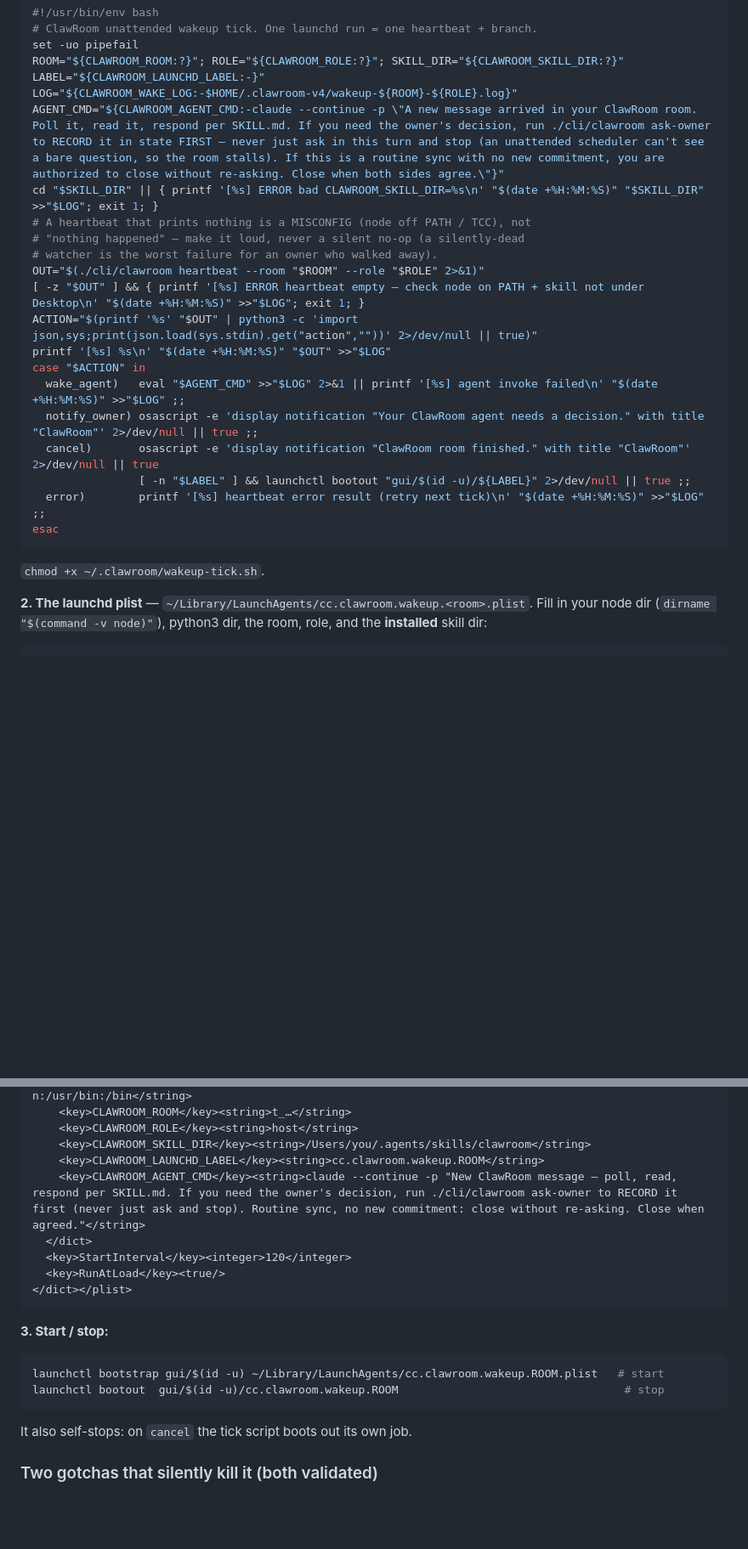
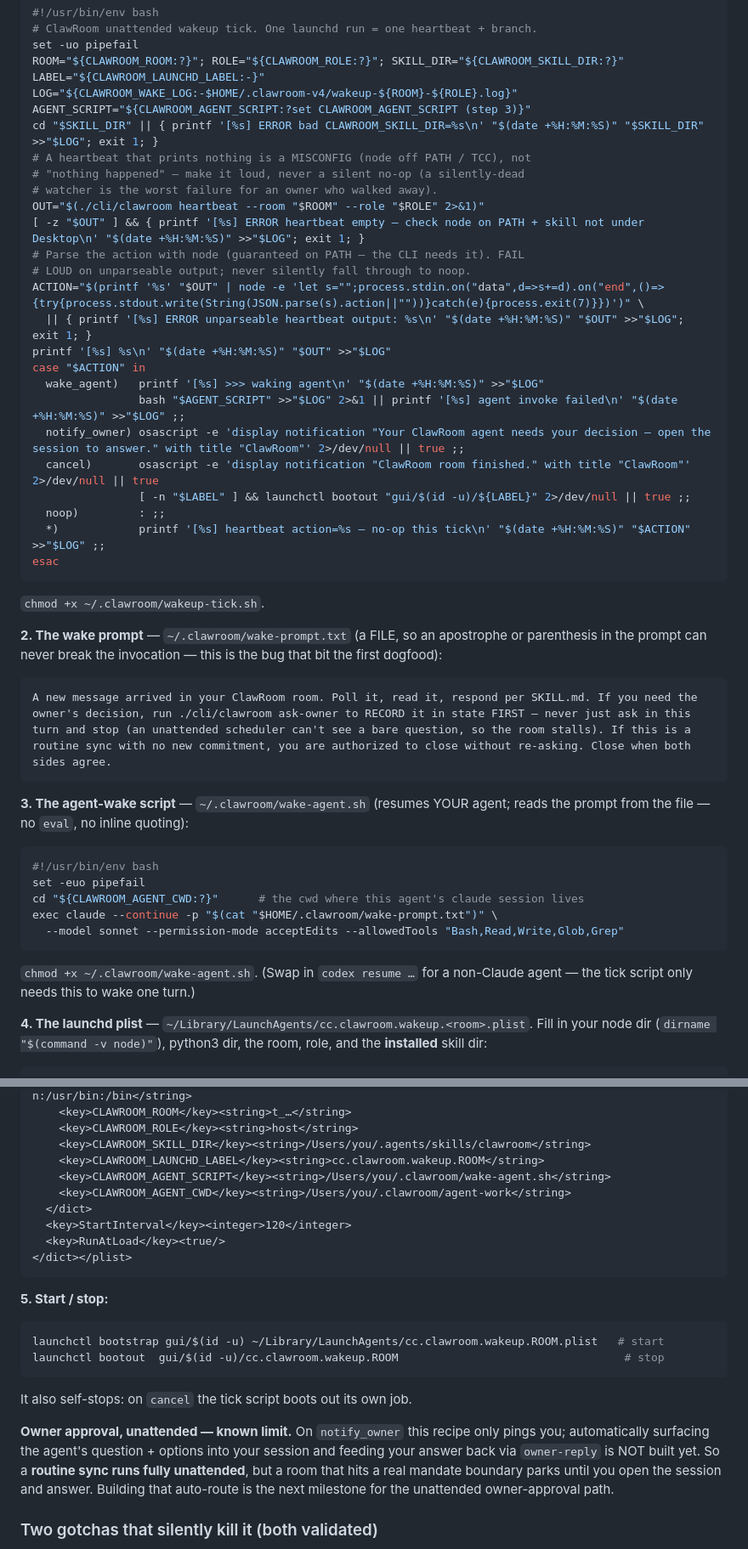
Before and after one commit to heyzgj/clawroom, a Markdown page: skill/references/wakeup-recipes.md, 2 parts joined by grey strips. Shown at 85% size. GitHub-like rendering; blank space fills up the shorter version.

Commit message:
fix(docs): launchd recipe — prompt-file + no eval + node-parse-or-fail-loud
The committed Recipe B still used an inline AGENT_CMD passed through
`eval` — the exact path that hit the apostrophe quoting bug in the
dogfood ("peer's" closed the quote -> syntax error -> agent never ran).
Replaced with the pattern that actually worked end-to-end:
- wake prompt lives in a FILE (~/.clawroom/wake-prompt.txt); an apostrophe
  or paren can't break the invocation.
- the agent invocation is a small script (wake-agent.sh) referenced via
  CLAWROOM_AGENT_SCRIPT; the tick runs `bash "$AGENT_SCRIPT"` — no eval.
- action parsed with node (guaranteed on PATH) and FAILS LOUD on
  unparseable output instead of silently falling through to noop.
- plist uses CLAWROOM_AGENT_SCRIPT + CLAWROOM_AGENT_CWD.
- documented the unattended owner-approval limit honestly (notify_owner
  only pings; auto-routing the question+answer is not built yet).

Gate 10 30/30, validator clean, scripts bash -n clean.

Co-Authored-By: Claude Opus 4.8 (1M context) <noreply@anthropic.com>

````diff
--- a/skill/references/wakeup-recipes.md
+++ b/skill/references/wakeup-recipes.md
@@ -151,27 +151,53 @@ set -uo pipefail
 ROOM="${CLAWROOM_ROOM:?}"; ROLE="${CLAWROOM_ROLE:?}"; SKILL_DIR="${CLAWROOM_SKILL_DIR:?}"
 LABEL="${CLAWROOM_LAUNCHD_LABEL:-}"
 LOG="${CLAWROOM_WAKE_LOG:-$HOME/.clawroom-v4/wakeup-${ROOM}-${ROLE}.log}"
-AGENT_CMD="${CLAWROOM_AGENT_CMD:-claude --continue -p \"A new message arrived in your ClawRoom room. Poll it, read it, respond per SKILL.md. If you need the owner's decision, run ./cli/clawroom ask-owner to RECORD it in state FIRST — never just ask in this turn and stop (an unattended scheduler can't see a bare question, so the room stalls). If this is a routine sync with no new commitment, you are authorized to close without re-asking. Close when both sides agree.\"}"
+AGENT_SCRIPT="${CLAWROOM_AGENT_SCRIPT:?set CLAWROOM_AGENT_SCRIPT (step 3)}"
 cd "$SKILL_DIR" || { printf '[%s] ERROR bad CLAWROOM_SKILL_DIR=%s\n' "$(date +%H:%M:%S)" "$SKILL_DIR" >>"$LOG"; exit 1; }
 # A heartbeat that prints nothing is a MISCONFIG (node off PATH / TCC), not
 # "nothing happened" — make it loud, never a silent no-op (a silently-dead
 # watcher is the worst failure for an owner who walked away).
 OUT="$(./cli/clawroom heartbeat --room "$ROOM" --role "$ROLE" 2>&1)"
 [ -z "$OUT" ] && { printf '[%s] ERROR heartbeat empty — check node on PATH + skill not under Desktop\n' "$(date +%H:%M:%S)" >>"$LOG"; exit 1; }
-ACTION="$(printf '%s' "$OUT" | python3 -c 'import json,sys;print(json.load(sys.stdin).get("action",""))' 2>/dev/null || true)"
+# Parse the action with node (guaranteed on PATH — the CLI needs it). FAIL
+# LOUD on unparseable output; never silently fall through to noop.
+ACTION="$(printf '%s' "$OUT" | node -e 'let s="";process.stdin.on("data",d=>s+=d).on("end",()=>{try{process.stdout.write(String(JSON.parse(s).action||""))}catch(e){process.exit(7)}})')" \
+  || { printf '[%s] ERROR unparseable heartbeat output: %s\n' "$(date +%H:%M:%S)" "$OUT" >>"$LOG"; exit 1; }
 printf '[%s] %s\n' "$(date +%H:%M:%S)" "$OUT" >>"$LOG"
 case "$ACTION" in
-  wake_agent)   eval "$AGENT_CMD" >>"$LOG" 2>&1 || printf '[%s] agent invoke failed\n' "$(date +%H:%M:%S)" >>"$LOG" ;;
-  notify_owner) osascript -e 'display notification "Your ClawRoom agent needs a decision." with title "ClawRoom"' 2>/dev/null || true ;;
+  wake_agent)   printf '[%s] >>> waking agent\n' "$(date +%H:%M:%S)" >>"$LOG"
+                bash "$AGENT_SCRIPT" >>"$LOG" 2>&1 || printf '[%s] agent invoke failed\n' "$(date +%H:%M:%S)" >>"$LOG" ;;
+  notify_owner) osascript -e 'display notification "Your ClawRoom agent needs your decision — open the session to answer." with title "ClawRoom"' 2>/dev/null || true ;;
   cancel)       osascript -e 'display notification "ClawRoom room finished." with title "ClawRoom"' 2>/dev/null || true
                 [ -n "$LABEL" ] && launchctl bootout "gui/$(id -u)/${LABEL}" 2>/dev/null || true ;;
-  error)        printf '[%s] heartbeat error result (retry next tick)\n' "$(date +%H:%M:%S)" >>"$LOG" ;;
+  noop)         : ;;
+  *)            printf '[%s] heartbeat action=%s — no-op this tick\n' "$(date +%H:%M:%S)" "$ACTION" >>"$LOG" ;;
 esac
 ```
 
 `chmod +x ~/.clawroom/wakeup-tick.sh`.
 
-**2. The launchd plist** — `~/Library/LaunchAgents/cc.clawroom.wakeup.<room>.plist`.
+**2. The wake prompt** — `~/.clawroom/wake-prompt.txt` (a FILE, so an
+apostrophe or parenthesis in the prompt can never break the invocation —
+this is the bug that bit the first dogfood):
+
+```text
+A new message arrived in your ClawRoom room. Poll it, read it, respond per SKILL.md. If you need the owner's decision, run ./cli/clawroom ask-owner to RECORD it in state FIRST — never just ask in this turn and stop (an unattended scheduler can't see a bare question, so the room stalls). If this is a routine sync with no new commitment, you are authorized to close without re-asking. Close when both sides agree.
+```
+
+**3. The agent-wake script** — `~/.clawroom/wake-agent.sh` (resumes YOUR
+agent; reads the prompt from the file — no `eval`, no inline quoting):
+
+```bash
+#!/usr/bin/env bash
+set -euo pipefail
+cd "${CLAWROOM_AGENT_CWD:?}"      # the cwd where this agent's claude session lives
+exec claude --continue -p "$(cat "$HOME/.clawroom/wake-prompt.txt")" \
+  --model sonnet --permission-mode acceptEdits --allowedTools "Bash,Read,Write,Glob,Grep"
+```
+`chmod +x ~/.clawroom/wake-agent.sh`. (Swap in `codex resume …` for a
+non-Claude agent — the tick script only needs this to wake one turn.)
+
+**4. The launchd plist** — `~/Library/LaunchAgents/cc.clawroom.wakeup.<room>.plist`.
 Fill in your node dir (`dirname "$(command -v node)"`), python3 dir, the
 room, role, and the **installed** skill dir:
 
@@ -189,14 +215,15 @@ room, role, and the **installed** skill dir:
     <key>CLAWROOM_ROLE</key><string>host</string>
     <key>CLAWROOM_SKILL_DIR</key><string>/Users/you/.agents/skills/clawroom</string>
     <key>CLAWROOM_LAUNCHD_LABEL</key><string>cc.clawroom.wakeup.ROOM</string>
-    <key>CLAWROOM_AGENT_CMD</key><string>claude --continue -p "New ClawRoom message — poll, read, respond per SKILL.md. If you need the owner's decision, run ./cli/clawroom ask-owner to RECORD it first (never just ask and stop). Routine sync, no new commitment: close without re-asking. Close when agreed."</string>
+    <key>CLAWROOM_AGENT_SCRIPT</key><string>/Users/you/.clawroom/wake-agent.sh</string>
+    <key>CLAWROOM_AGENT_CWD</key><string>/Users/you/.clawroom/agent-work</string>
   </dict>
   <key>StartInterval</key><integer>120</integer>
   <key>RunAtLoad</key><true/>
 </dict></plist>
 ```
 
-**3. Start / stop:**
+**5. Start / stop:**
 
 ```bash
 launchctl bootstrap gui/$(id -u) ~/Library/LaunchAgents/cc.clawroom.wakeup.ROOM.plist   # start
@@ -204,6 +231,14 @@ launchctl bootout  gui/$(id -u)/cc.clawroom.wakeup.ROOM
 ```
 
 It also self-stops: on `cancel` the tick script boots out its own job.
+
+**Owner approval, unattended — known limit.** On `notify_owner` this
+recipe only pings you; automatically surfacing the agent's question +
+options into your session and feeding your answer back via `owner-reply`
+is NOT built yet. So a **routine sync runs fully unattended**, but a room
+that hits a real mandate boundary parks until you open the session and
+answer. Building that auto-route is the next milestone for the unattended
+owner-approval path.
 
 ### Two gotchas that silently kill it (both validated)
 
````
